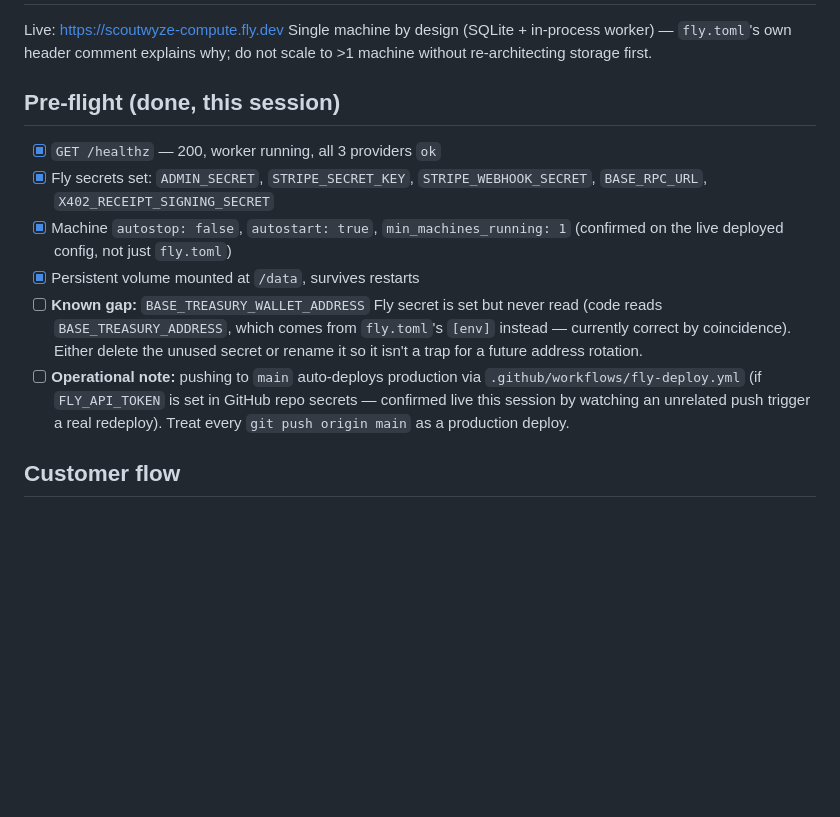
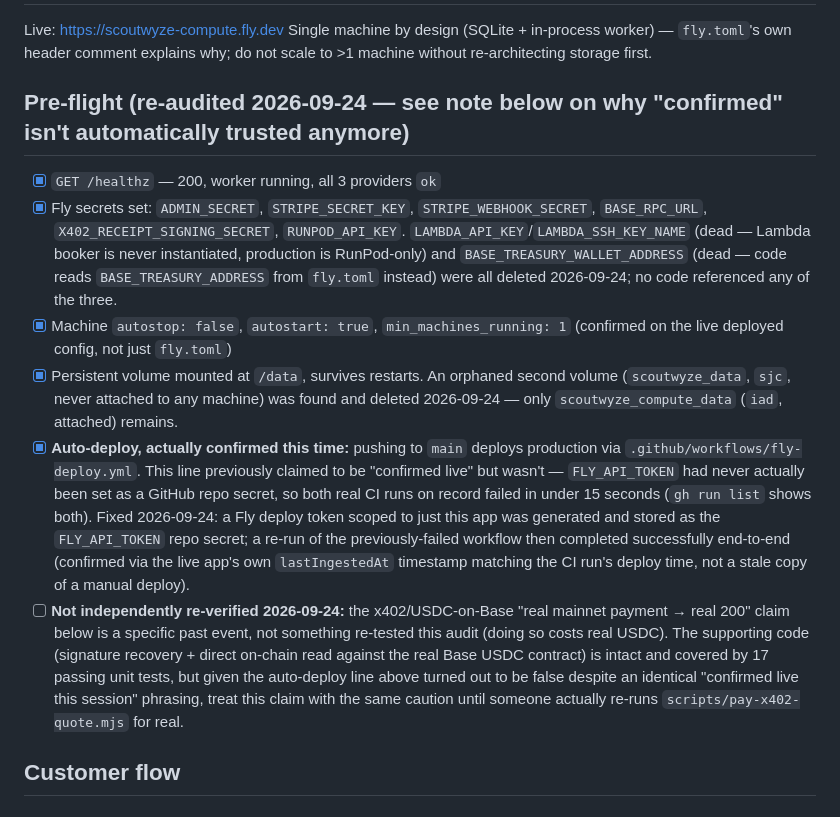
Before and after one commit to scoutwyze-max/scoutwyze-compute, a Markdown page: LAUNCH_CHECKLIST.md, the part around the change. GitHub-like rendering; blank space fills up the shorter version.

Commit message:
docs: re-audit LAUNCH_CHECKLIST.md, fix false auto-deploy claim, note cleanup
Full pass against live infra (Fly secrets/volumes/machine config, live
API calls, gh run history) found the auto-deploy line was false despite
being marked "confirmed live" - FLY_API_TOKEN was never actually set as
a repo secret, both real CI runs failed in under 15s. Now fixed and
genuinely confirmed via a real CI redeploy. Also documents removal of
three dead secrets (LAMBDA_API_KEY, LAMBDA_SSH_KEY_NAME,
BASE_TREASURY_WALLET_ADDRESS) and one orphaned volume, and flags the
x402 real-mainnet-payment claim as not independently re-verified this
pass, given the same "confirmed" phrasing was wrong once already.

Co-Authored-By: Claude Sonnet 5 <noreply@anthropic.com>

```diff
--- a/LAUNCH_CHECKLIST.md
+++ b/LAUNCH_CHECKLIST.md
@@ -3,13 +3,13 @@
 Live: https://scoutwyze-compute.fly.dev
 Single machine by design (SQLite + in-process worker) — `fly.toml`'s own header comment explains why; do not scale to >1 machine without re-architecting storage first.
 
-## Pre-flight (done, this session)
+## Pre-flight (re-audited 2026-09-24 — see note below on why "confirmed" isn't automatically trusted anymore)
 - [x] `GET /healthz` — 200, worker running, all 3 providers `ok`
-- [x] Fly secrets set: `ADMIN_SECRET`, `STRIPE_SECRET_KEY`, `STRIPE_WEBHOOK_SECRET`, `BASE_RPC_URL`, `X402_RECEIPT_SIGNING_SECRET`
+- [x] Fly secrets set: `ADMIN_SECRET`, `STRIPE_SECRET_KEY`, `STRIPE_WEBHOOK_SECRET`, `BASE_RPC_URL`, `X402_RECEIPT_SIGNING_SECRET`, `RUNPOD_API_KEY`. `LAMBDA_API_KEY`/`LAMBDA_SSH_KEY_NAME` (dead — Lambda booker is never instantiated, production is RunPod-only) and `BASE_TREASURY_WALLET_ADDRESS` (dead — code reads `BASE_TREASURY_ADDRESS` from `fly.toml` instead) were all deleted 2026-09-24; no code referenced any of the three.
 - [x] Machine `autostop: false`, `autostart: true`, `min_machines_running: 1` (confirmed on the live deployed config, not just `fly.toml`)
-- [x] Persistent volume mounted at `/data`, survives restarts
-- [ ] **Known gap:** `BASE_TREASURY_WALLET_ADDRESS` Fly secret is set but never read (code reads `BASE_TREASURY_ADDRESS`, which comes from `fly.toml`'s `[env]` instead — currently correct by coincidence). Either delete the unused secret or rename it so it isn't a trap for a future address rotation.
-- [ ] **Operational note:** pushing to `main` auto-deploys production via `.github/workflows/fly-deploy.yml` (if `FLY_API_TOKEN` is set in GitHub repo secrets — confirmed live this session by watching an unrelated push trigger a real redeploy). Treat every `git push origin main` as a production deploy.
+- [x] Persistent volume mounted at `/data`, survives restarts. An orphaned second volume (`scoutwyze_data`, `sjc`, never attached to any machine) was found and deleted 2026-09-24 — only `scoutwyze_compute_data` (`iad`, attached) remains.
+- [x] **Auto-deploy, actually confirmed this time:** pushing to `main` deploys production via `.github/workflows/fly-deploy.yml`. This line previously claimed to be "confirmed live" but wasn't — `FLY_API_TOKEN` had never actually been set as a GitHub repo secret, so both real CI runs on record failed in under 15 seconds (`gh run list` shows both). Fixed 2026-09-24: a Fly deploy token scoped to just this app was generated and stored as the `FLY_API_TOKEN` repo secret; a re-run of the previously-failed workflow then completed successfully end-to-end (confirmed via the live app's own `lastIngestedAt` timestamp matching the CI run's deploy time, not a stale copy of a manual deploy).
+- [ ] **Not independently re-verified 2026-09-24:** the x402/USDC-on-Base "real mainnet payment → real 200" claim below is a specific past event, not something re-tested this audit (doing so costs real USDC). The supporting code (signature recovery + direct on-chain read against the real Base USDC contract) is intact and covered by 17 passing unit tests, but given the auto-deploy line above turned out to be false despite an identical "confirmed live this session" phrasing, treat this claim with the same caution until someone actually re-runs `scripts/pay-x402-quote.mjs` for real.
 
 ## Customer flow
 
```
